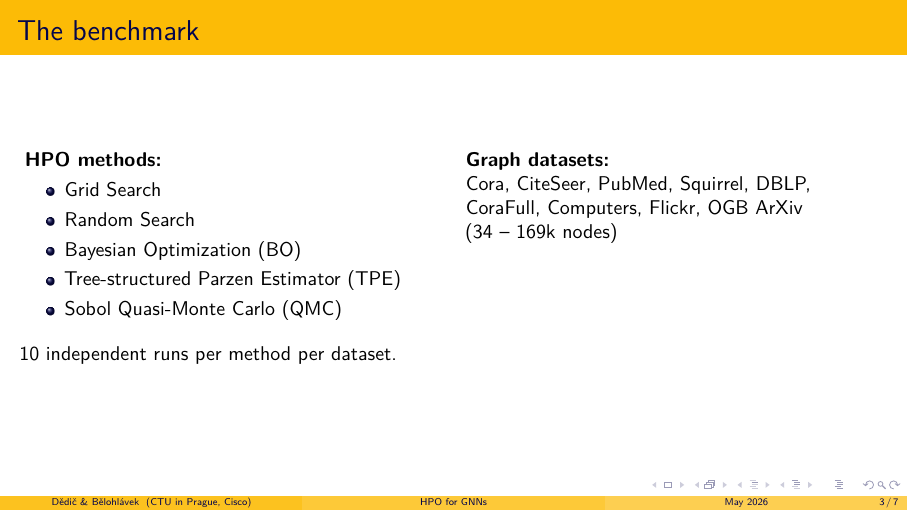
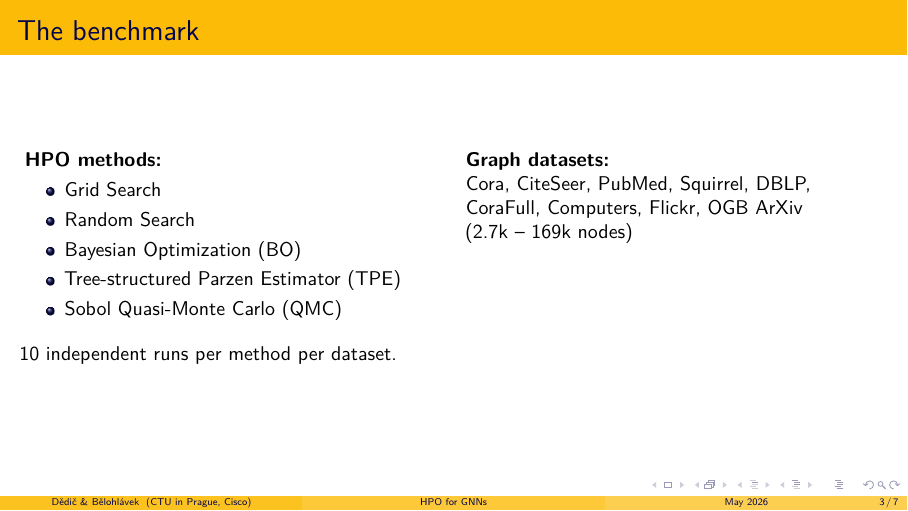
Before and after one commit to marekdedic/COSEAL-2026-presentation, LaTeX slides (COSEAL-2026-presentation.tex): page 4 of 8. Compiled offline with XeLaTeX.

Commit message:
Fixed node count

```diff
--- a/COSEAL-2026-presentation.tex
+++ b/COSEAL-2026-presentation.tex
@@ -101,7 +101,7 @@
 		\begin{column}{0.48\textwidth}
 			\textbf{Graph datasets:} \\
 			Cora, CiteSeer, PubMed, Squirrel, DBLP, CoraFull, Computers, Flickr, OGB ArXiv \\
-			(34 -- 169k nodes)
+			(2.7k -- 169k nodes)
 		\end{column}
 	\end{columns}
 
```
